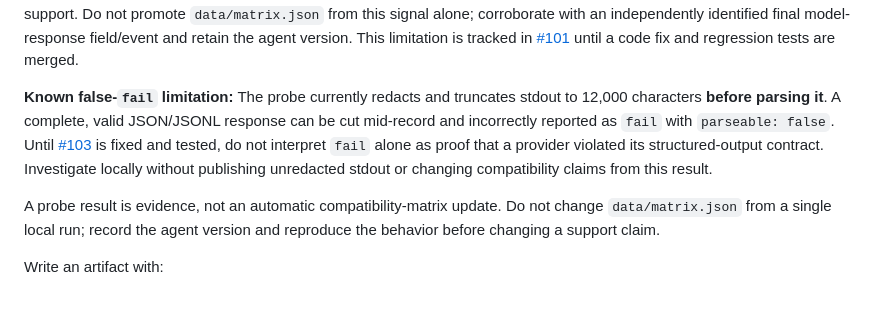
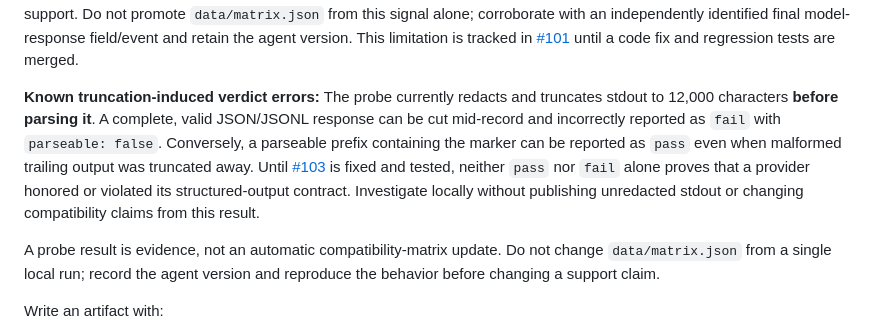
Before and after one commit to 2lll5/caniagent, a Markdown page: docs/STRUCTURED_OUTPUT_PROBE.md, the part around the change. GitHub-like rendering; blank space fills up the shorter version.

Commit message:
docs: document truncation-induced false pass in structured probe

```diff
--- a/docs/STRUCTURED_OUTPUT_PROBE.md
+++ b/docs/STRUCTURED_OUTPUT_PROBE.md
@@ -22,7 +22,7 @@ Verdicts are deliberately conservative:
 
 **Current evidence limitation:** The prompt itself contains the expected marker, and `classifyStructuredOutput()` currently searches for that marker anywhere in the serialized parsed JSON/JSONL. A CLI that includes an input/prompt-echo event can therefore yield a false `pass` even if the model response never contained the marker. A `pass` currently demonstrates parseable captured output with a marker somewhere in it, **not** verified model-response provenance or reliable provider support. Do not promote `data/matrix.json` from this signal alone; corroborate with an independently identified final model-response field/event and retain the agent version. This limitation is tracked in [#101](https://github.com/2lll5/caniagent/issues/101) until a code fix and regression tests are merged.
 
-**Known false-`fail` limitation:** The probe currently redacts and truncates stdout to 12,000 characters **before parsing it**. A complete, valid JSON/JSONL response can be cut mid-record and incorrectly reported as `fail` with `parseable: false`. Until [#103](https://github.com/2lll5/caniagent/issues/103) is fixed and tested, do not interpret `fail` alone as proof that a provider violated its structured-output contract. Investigate locally without publishing unredacted stdout or changing compatibility claims from this result.
+**Known truncation-induced verdict errors:** The probe currently redacts and truncates stdout to 12,000 characters **before parsing it**. A complete, valid JSON/JSONL response can be cut mid-record and incorrectly reported as `fail` with `parseable: false`. Conversely, a parseable prefix containing the marker can be reported as `pass` even when malformed trailing output was truncated away. Until [#103](https://github.com/2lll5/caniagent/issues/103) is fixed and tested, neither `pass` nor `fail` alone proves that a provider honored or violated its structured-output contract. Investigate locally without publishing unredacted stdout or changing compatibility claims from this result.
 
 A probe result is evidence, not an automatic compatibility-matrix update. Do not change `data/matrix.json` from a single local run; record the agent version and reproduce the behavior before changing a support claim.
 
```
